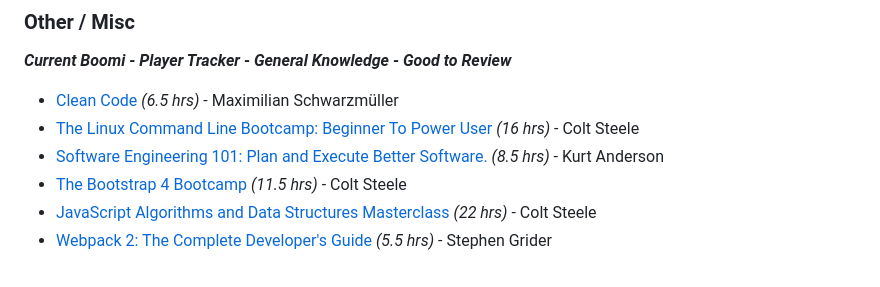
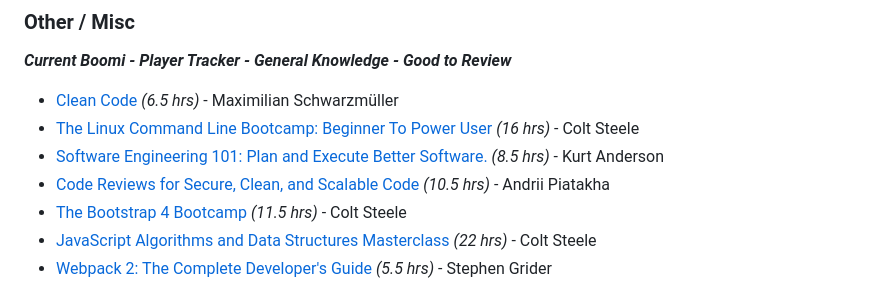
Before and after one commit to zanedevault/zanedevault.github.io, a Markdown page: learning-plan/index.md, the part around the change. Drawn GitHub-style.

Commit message:
add Code Review course

```diff
--- a/learning-plan/index.md
+++ b/learning-plan/index.md
@@ -211,6 +211,7 @@ All of these courses are taken from the full library below. Before starting a ne
 - [Clean Code](https://www.udemy.com/course/writing-clean-code/learn) _(6.5 hrs)_ - Maximilian Schwarzmüller
 - [The Linux Command Line Bootcamp: Beginner To Power User](https://www.udemy.com/course/the-linux-command-line-bootcamp/learn) _(16 hrs)_ - Colt Steele
 - [Software Engineering 101: Plan and Execute Better Software.](https://www.udemy.com/course/software-engineering-101/learn) _(8.5 hrs)_ - Kurt Anderson
+- [Code Reviews for Secure, Clean, and Scalable Code](https://www.udemy.com/course/code-reviews-learnit/learn) _(10.5 hrs)_ - Andrii Piatakha
 - [The Bootstrap 4 Bootcamp](https://www.udemy.com/course/bootstrap-4-bootcamp/learn) _(11.5 hrs)_ - Colt Steele
 - [JavaScript Algorithms and Data Structures Masterclass](https://www.udemy.com/course/js-algorithms-and-data-structures-masterclass/learn) _(22 hrs)_ - Colt Steele
 - [Webpack 2: The Complete Developer's Guide](https://www.udemy.com/course/webpack-2-the-complete-developers-guide/learn) _(5.5 hrs)_ - Stephen Grider
```
